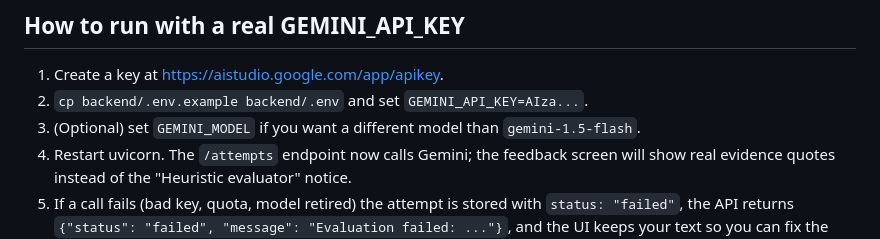
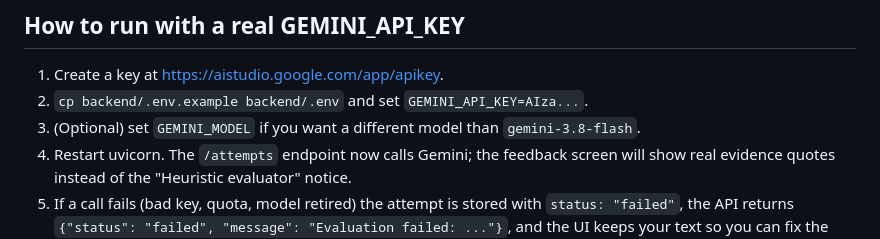
Before and after one commit to Kunwarpartap26/LLD_platfrom, a Markdown page: README.md, the part around the change. Rendered like a GitHub page.

```diff
--- a/README.md
+++ b/README.md
@@ -81,6 +81,6 @@ FORCE_HEURISTIC_EVALUATOR=0 GEMINI_API_KEY=... pytest tests/test_evaluator.py
 
 1. Create a key at <https://aistudio.google.com/app/apikey>.
 2. `cp backend/.env.example backend/.env` and set `GEMINI_API_KEY=AIza...`.
-3. (Optional) set `GEMINI_MODEL` if you want a different model than `gemini-1.5-flash`.
+3. (Optional) set `GEMINI_MODEL` if you want a different model than `gemini-3.8-flash`.
 4. Restart uvicorn. The `/attempts` endpoint now calls Gemini; the feedback screen will show real evidence quotes instead of the "Heuristic evaluator" notice.
 5. If a call fails (bad key, quota, model retired) the attempt is stored with `status: "failed"`, the API returns `{"status": "failed", "message": "Evaluation failed: ..."}`, and the UI keeps your text so you can fix the config and resubmit.
```
